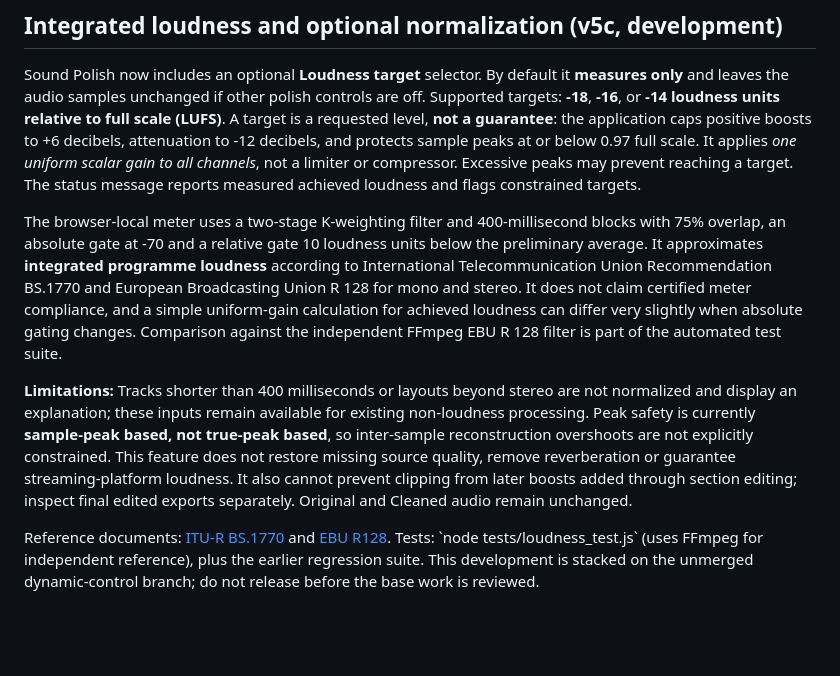
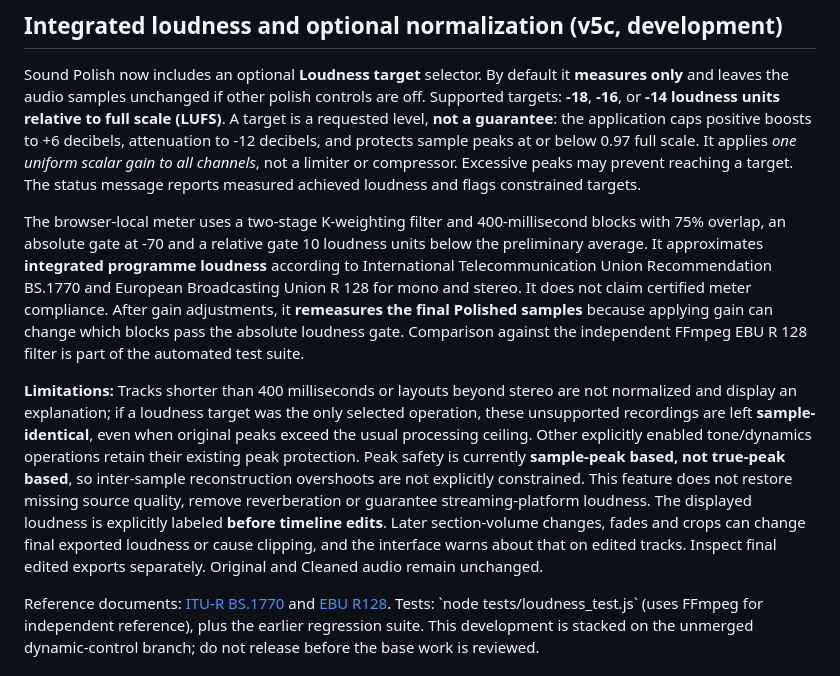
Before and after one commit to GSGrimoire/GS-SunoShimmerFree, a Markdown page: README.md, the part around the change. GitHub-like rendering; blank space fills up the shorter version.

Commit message:
docs: clarify final-sample loudness metering and edit/export limitations

```diff
--- a/README.md
+++ b/README.md
@@ -64,9 +64,9 @@ Run \`node tests/dynamics_test.js\` for numerical compressor behavior, stereo li
 
 Sound Polish now includes an optional **Loudness target** selector. By default it **measures only** and leaves the audio samples unchanged if other polish controls are off. Supported targets: **-18**, **-16**, or **-14 loudness units relative to full scale (LUFS)**. A target is a requested level, **not a guarantee**: the application caps positive boosts to +6 decibels, attenuation to -12 decibels, and protects sample peaks at or below 0.97 full scale. It applies *one uniform scalar gain to all channels*, not a limiter or compressor. Excessive peaks may prevent reaching a target. The status message reports measured achieved loudness and flags constrained targets.
 
-The browser-local meter uses a two-stage K-weighting filter and 400-millisecond blocks with 75% overlap, an absolute gate at -70 and a relative gate 10 loudness units below the preliminary average. It approximates **integrated programme loudness** according to International Telecommunication Union Recommendation BS.1770 and European Broadcasting Union R 128 for mono and stereo. It does not claim certified meter compliance, and a simple uniform-gain calculation for achieved loudness can differ very slightly when absolute gating changes. Comparison against the independent FFmpeg EBU R 128 filter is part of the automated test suite.
+The browser-local meter uses a two-stage K-weighting filter and 400-millisecond blocks with 75% overlap, an absolute gate at -70 and a relative gate 10 loudness units below the preliminary average. It approximates **integrated programme loudness** according to International Telecommunication Union Recommendation BS.1770 and European Broadcasting Union R 128 for mono and stereo. It does not claim certified meter compliance. After gain adjustments, it **remeasures the final Polished samples** because applying gain can change which blocks pass the absolute loudness gate. Comparison against the independent FFmpeg EBU R 128 filter is part of the automated test suite.
 
-**Limitations:** Tracks shorter than 400 milliseconds or layouts beyond stereo are not normalized and display an explanation; these inputs remain available for existing non-loudness processing. Peak safety is currently **sample-peak based, not true-peak based**, so inter-sample reconstruction overshoots are not explicitly constrained. This feature does not restore missing source quality, remove reverberation or guarantee streaming-platform loudness. It also cannot prevent clipping from later boosts added through section editing; inspect final edited exports separately. Original and Cleaned audio remain unchanged.
+**Limitations:** Tracks shorter than 400 milliseconds or layouts beyond stereo are not normalized and display an explanation; if a loudness target was the only selected operation, these unsupported recordings are left **sample-identical**, even when original peaks exceed the usual processing ceiling. Other explicitly enabled tone/dynamics operations retain their existing peak protection. Peak safety is currently **sample-peak based, not true-peak based**, so inter-sample reconstruction overshoots are not explicitly constrained. This feature does not restore missing source quality, remove reverberation or guarantee streaming-platform loudness. The displayed loudness is explicitly labeled **before timeline edits**. Later section-volume changes, fades and crops can change final exported loudness or cause clipping, and the interface warns about that on edited tracks. Inspect final edited exports separately. Original and Cleaned audio remain unchanged.
 
 Reference documents: [ITU-R BS.1770](https://www.itu.int/rec/R-REC-BS.1770) and [EBU R128](https://tech.ebu.ch/publications/r128). Tests: \`node tests/loudness_test.js\` (uses FFmpeg for independent reference), plus the earlier regression suite. This development is stacked on the unmerged dynamic-control branch; do not release before the base work is reviewed.
 
```
